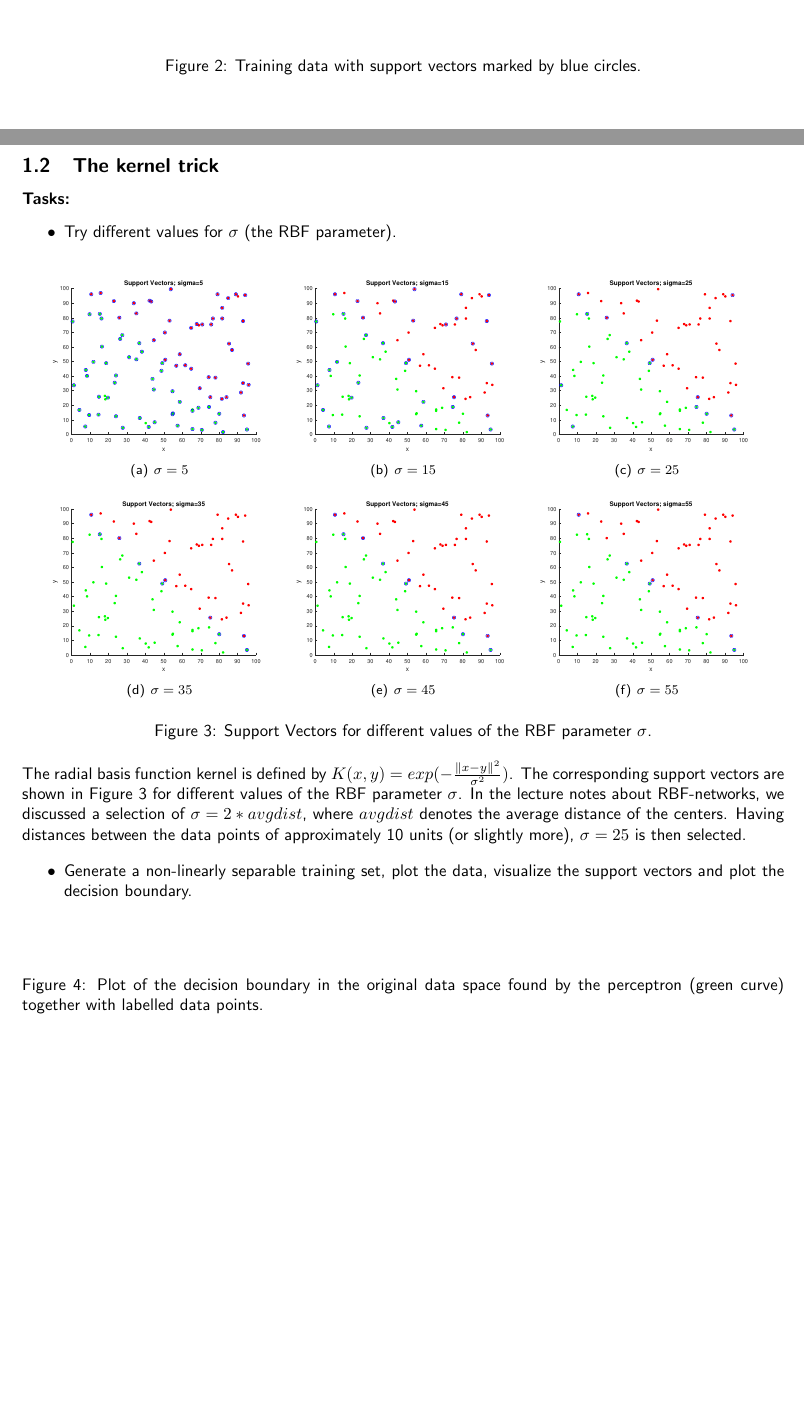
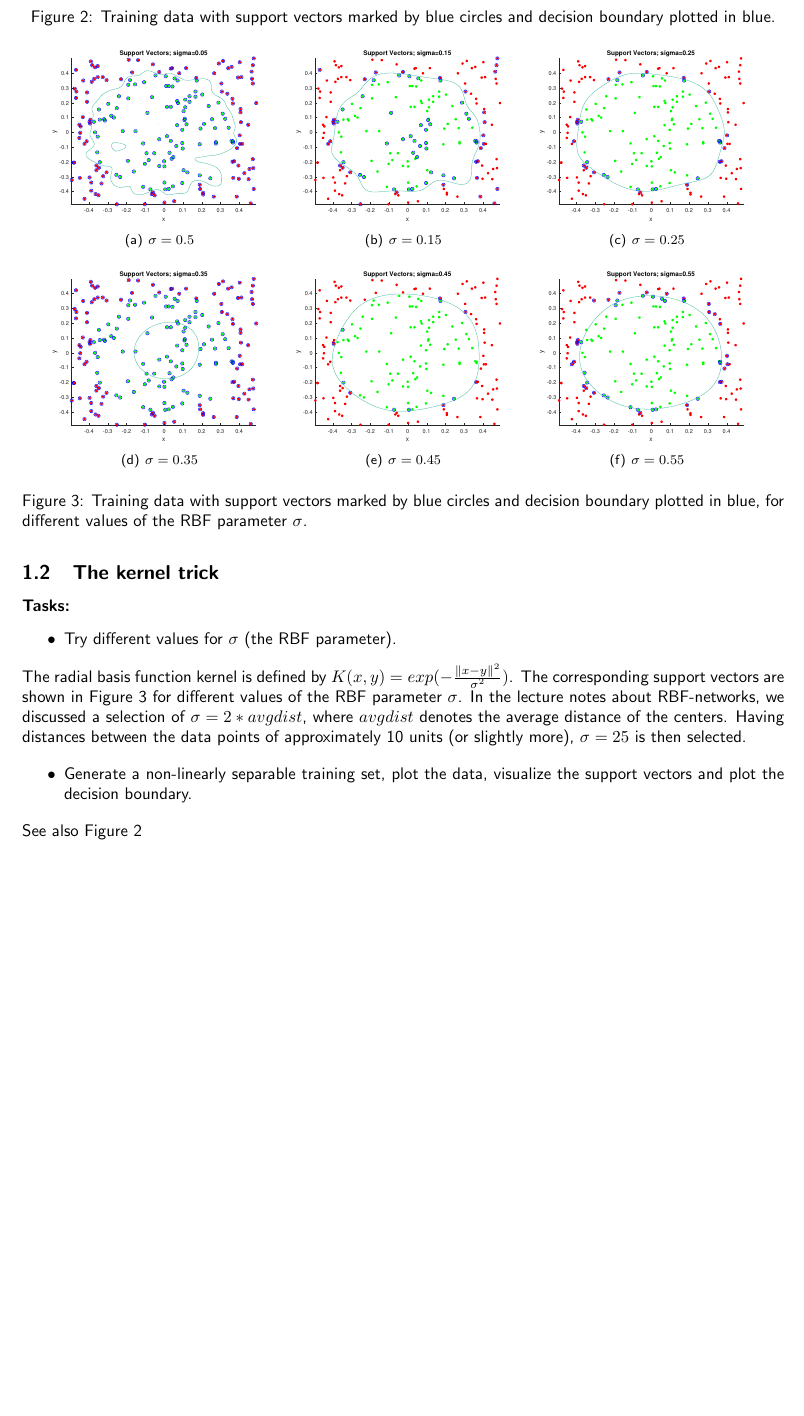
Before and after one commit to HannaHuber/MLVC12, a LaTeX document (Ass2/doc/documentation2.tex): two parts of pages 1 and 2 of 2 before the commit and part of page 2 of 2 after it, the two joined at a grey line, cut so that both start at the same text, the shorter picture padded with empty space. Compiled offline with pdfLaTeX.

Commit message:
figures2.0 und Doku
figures mit sinnvollem Dateinamen
+ in Doku eingefügt

```diff
--- a/Ass2/doc/documentation2.tex
+++ b/Ass2/doc/documentation2.tex
@@ -57,5 +57,5 @@ Figure~\ref{fig:sv} shows the support vectors defined by \texttt{trainSVM}.
 	\end{center}
-	\caption{Training data with support vectors marked by blue circles.}
+	\caption{Training data with support vectors marked by blue circles and decision boundary plotted in blue.}
 	\label{fig:sv}
 \end{figure}
 
@@ -68,14 +68,14 @@ Figure~\ref{fig:sv} shows the support vectors defined by \texttt{trainSVM}.
 \end{itemize}
 \begin{figure}[h!]
 \centering
-	\subfigure[$\sigma=5$]{\includegraphics[width=5cm]{../figures/sv_kernel5.pdf}}
-	\subfigure[$\sigma=15$]{\includegraphics[width=5cm]{../figures/sv_kernel15.pdf}}
-	\subfigure[$\sigma=25$]{\includegraphics[width=5cm]{../figures/sv_kernel25.pdf}}
+	\subfigure[$\sigma=0.5$]{\includegraphics[width=5cm]{../figures/sv_kernel5.pdf}}
+	\subfigure[$\sigma=0.15$]{\includegraphics[width=5cm]{../figures/sv_kernel15.pdf}}
+	\subfigure[$\sigma=0.25$]{\includegraphics[width=5cm]{../figures/sv_kernel25.pdf}}
 	\\
-	\subfigure[$\sigma=35$]{\includegraphics[width=5cm]{../figures/sv_kernel35.pdf}}
-	\subfigure[$\sigma=45$]{\includegraphics[width=5cm]{../figures/sv_kernel45.pdf}}
-	\subfigure[$\sigma=55$]{\includegraphics[width=5cm]{../figures/sv_kernel55.pdf}}
-\caption{Support Vectors for different values of the RBF parameter $\sigma$.}
+	\subfigure[$\sigma=0.35$]{\includegraphics[width=5cm]{../figures/sv_kernel35.pdf}}
+	\subfigure[$\sigma=0.45$]{\includegraphics[width=5cm]{../figures/sv_kernel45.pdf}}
+	\subfigure[$\sigma=0.55$]{\includegraphics[width=5cm]{../figures/sv_kernel55.pdf}}
+\caption{Training data with support vectors marked by blue circles and decision boundary plotted in blue, for different values of the RBF parameter $\sigma$.}
 \label{fig:sv_kernel}
 \end{figure}
 The radial basis function kernel is defined by $K(x,y) = exp(-\frac{\|x-y\|^2}{\sigma^2})$.
@@ -84,18 +84,9 @@ The corresponding support vectors are shown in Figure~\ref{fig:sv_kernel} for di
 \begin{itemize}
 \item Generate a non-linearly separable training set, plot the data, visualize the support vectors and plot the decision boundary.
 \end{itemize}
-%todo answer (das was noch steht ist von assignment 1)
-\begin{figure}[!h]
-	\begin{center}
-		\centering
-%		\includegraphics[width=6cm]{../figures/perceptron.pdf}
-	\end{center}
-	\caption{\label{fig:perceptron}Plot of the decision boundary in the original data space found by the perceptron (green curve) together with labelled data points.}
-\end{figure}
+See also Figure~\ref*{fig:sv}
 
 
-
-%todo Variante für figure mit 3 subfigures.
 %\begin{figure}[h!]
 %\centering
 %	\subfigure[]{\includegraphics[width=5cm]{../figures/originalBatchIt1.pdf}}
```
Also changed, not shown: Ass2/doc/documentation2.pdf, Ass2/figures/sv_kernel15.pdf, Ass2/figures/sv_kernel25.pdf, Ass2/figures/sv_kernel35.pdf, Ass2/figures/sv_kernel45.pdf, Ass2/figures/sv_kernel5.pdf, Ass2/figures/sv_kernel55.pdf, Ass2/doc/documentation2.tex (2 more changed lines), 10 other files.
